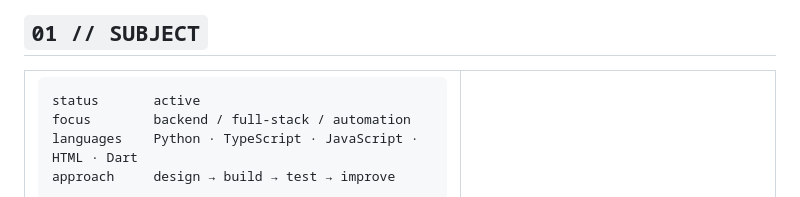
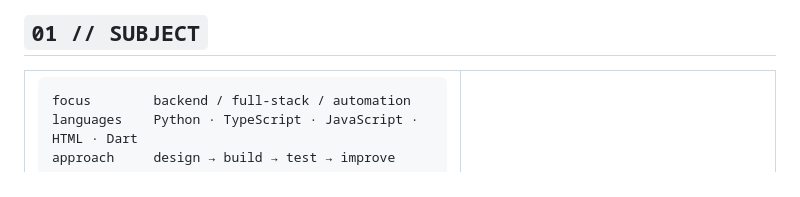
Before and after one commit to memorim/memorim, a Markdown page: README.md, the part around the change. Drawn GitHub-style.

````diff
--- a/README.md
+++ b/README.md
@@ -11,7 +11,6 @@
 <td width="58%" valign="top">
 
 ```text
-status       active
 focus        backend / full-stack / automation
 languages    Python · TypeScript · JavaScript · HTML · Dart
 approach     design → build → test → improve
````
